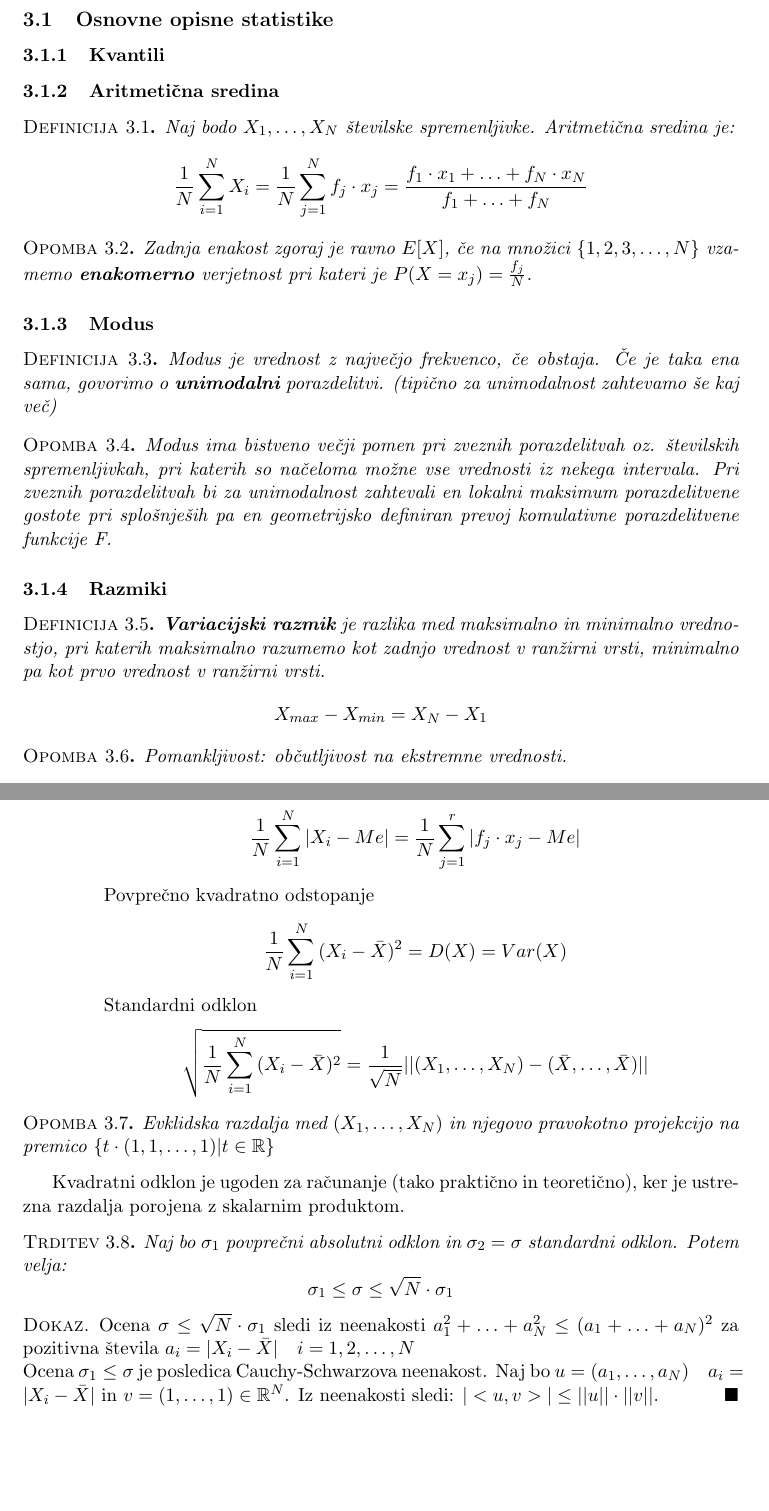
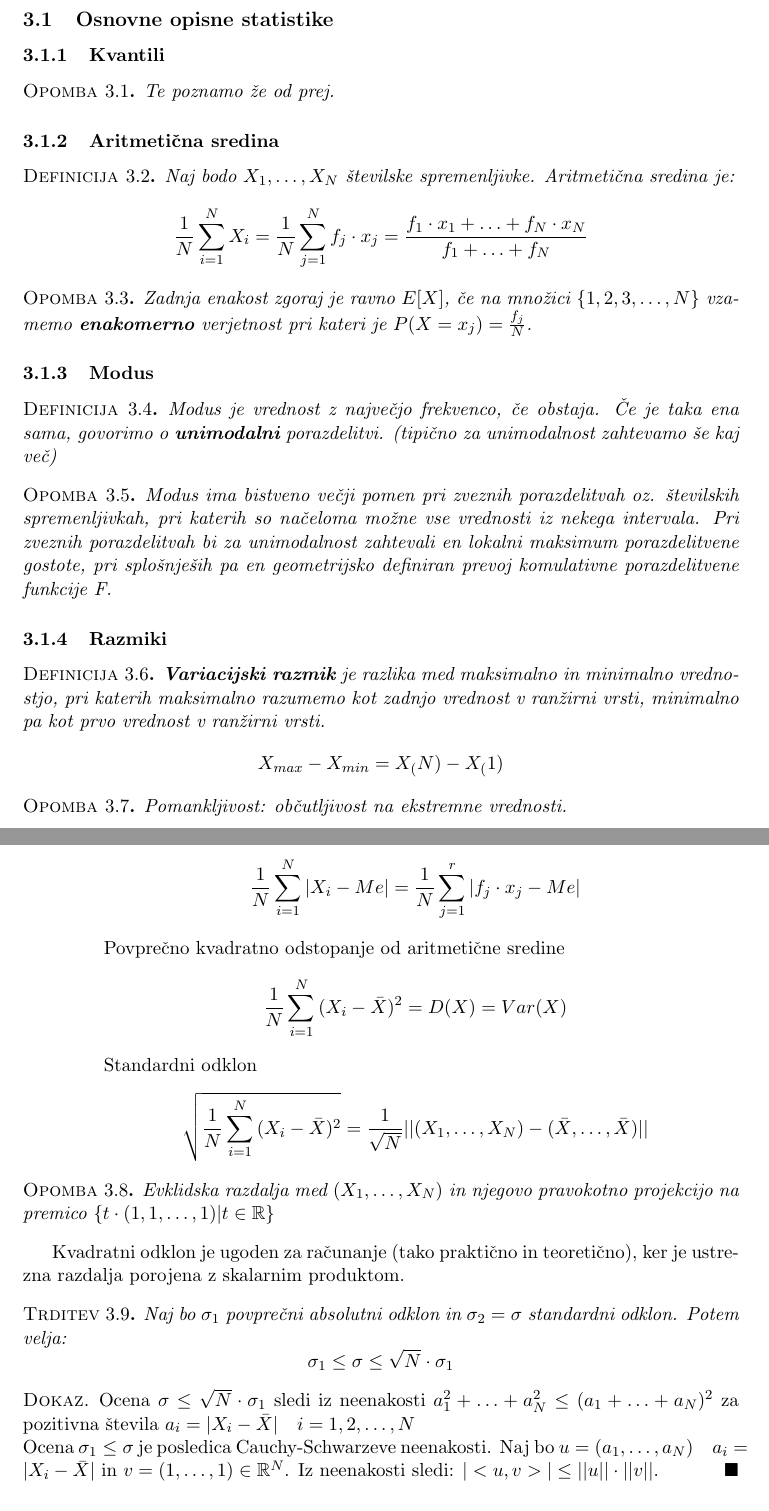
Before and after one commit to VavdiG14/Statistika, a LaTeX document (Statistika.tex): two parts of pages 6 and 7 of 7 before the commit and two parts of pages 6 and 7 of 8 after it, joined at a grey line, cut so that both start at the same text, the shorter picture padded with empty space. Compiled offline with pdfLaTeX.

Commit message:
Update Statistika.tex

```diff
--- a/Statistika.tex
+++ b/Statistika.tex
@@ -222,5 +222,8 @@
 \subsection{Osnovne opisne statistike}
 \subsubsection{Kvantili}
+\begin{Opomba}
+Te poznamo že od prej.
+\end{Opomba}
 \subsubsection{Aritmetična sredina}
 \begin{Definicija}
 	Naj bodo $X_1, \ldots ,X_N$ številske spremenljivke. Aritmetična sredina je:
@@ -234,12 +237,12 @@
 	Modus je vrednost z največjo frekvenco, če obstaja. Če je taka ena sama, govorimo o \textbf{unimodalni} porazdelitvi. (tipično za unimodalnost zahtevamo še kaj več)
 \end{Definicija}
 \begin{Opomba}
-	Modus ima bistveno večji pomen pri zveznih porazdelitvah oz. številskih spremenljivkah, pri katerih so načeloma možne vse vrednosti iz nekega intervala. Pri zveznih porazdelitvah bi za unimodalnost zahtevali en lokalni maksimum porazdelitvene gostote pri splošnješih pa en geometrijsko definiran prevoj komulativne porazdelitvene funkcije F.
+	Modus ima bistveno večji pomen pri zveznih porazdelitvah oz. številskih spremenljivkah, pri katerih so načeloma možne vse vrednosti iz nekega intervala. Pri zveznih porazdelitvah bi za unimodalnost zahtevali en lokalni maksimum porazdelitvene gostote, pri splošnješih pa en geometrijsko definiran prevoj komulativne porazdelitvene funkcije F.
 \end{Opomba}
 \subsubsection{Razmiki}
 \begin{Definicija}
 	\textbf{Variacijski razmik} je razlika med maksimalno in minimalno vrednostjo, pri katerih maksimalno razumemo kot zadnjo vrednost v ranžirni vrsti, minimalno pa kot prvo vrednost v ranžirni vrsti.
-	$$ X_{max} - X_{min} = X_N - X_1$$
+	$$ X_{max} - X_{min} = X_(N) - X_(1)$$
 \end{Definicija}
 \begin{Opomba}
 	Pomankljivost: občutljivost na ekstremne vrednosti.
@@ -253,7 +256,7 @@
 	$$\frac{1}{N}\sum_{i = 1}^{N}{|X_i - \bar{X}|} = \frac{1}{N}\sum_{j = 1}^{r}{|f_j \cdot x_j - \bar{X}|}$$
 \subsubitem{Povprečni absolutni odklon od mediane}
 	$$\frac{1}{N}\sum_{i = 1}^{N}{|X_i - Me|} = \frac{1}{N}\sum_{j = 1}^{r}{|f_j \cdot x_j - Me|}$$
-\subsubitem{Povprečno kvadratno odstopanje}
+\subsubitem{Povprečno kvadratno odstopanje od aritmetične sredine}
 	$$\frac{1}{N}\sum_{i = 1}^{N}{(X_i - \bar{X})^2} = D(X) = Var(X)$$
 \subsubitem{Standardni odklon}
 	$$\sqrt{\frac{1}{N}\sum_{i = 1}^{N}{(X_i - \bar{X})^2}} = \frac{1}{\sqrt{N}}||(X_1, \ldots ,X_N) - (\bar{X},\ldots ,\bar{X}) || $$
@@ -269,7 +272,7 @@ Kvadratni odklon je ugoden za računanje (tako praktično in teoretično), ker j
 \begin{dokaz}
 	Ocena $\sigma \le  \sqrt{N} \cdot \sigma_1$ sledi iz neenakosti $a_1^2 +\ldots + a_N^2 \le (a_1 + \ldots + a_N)^2$ za pozitivna števila $a_i = |X_i - \bar{X}| \quad i= 1,2,\ldots,N$
 	\\
-	Ocena $\sigma_1 \le \sigma$ je posledica Cauchy-Schwarzova neenakost. Naj bo $u = (a_1, \ldots, a_N) \quad   a_i = |X_i - \bar{X}|$ in $v= (1,\ldots, 1) \in \mathbb{R}^N$. Iz neenakosti sledi: $|<u,v>| \le||u|| \cdot ||v||$.
+	Ocena $\sigma_1 \le \sigma$ je posledica Cauchy-Schwarzeve neenakosti. Naj bo $u = (a_1, \ldots, a_N) \quad   a_i = |X_i - \bar{X}|$ in $v= (1,\ldots, 1) \in \mathbb{R}^N$. Iz neenakosti sledi: $|<u,v>| \le||u|| \cdot ||v||$.
 \end{dokaz}
 
 \subsubsection{Povezanost dveh  številskih spremenljivk}
```
Also changed, not shown: Statistika.tex (2 more changed lines).
